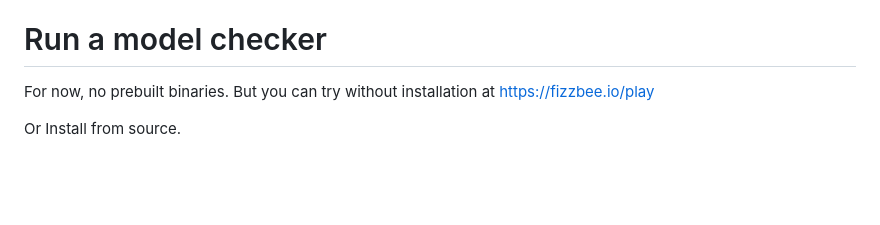
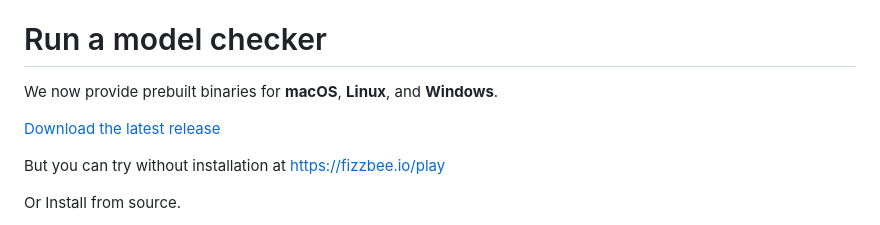
Before and after one commit to fizzbee-io/fizzbee, a Markdown page: README.md, the part around the change. Drawn GitHub-style; blank space fills up the shorter version.

Commit message:
added release binary info in readme

```diff
--- a/README.md
+++ b/README.md
@@ -9,7 +9,11 @@ If you are familiar with [TLA+](https://lamport.azurewebsites.net/tla/tla.html),
 [From TLA+ to Fizz](https://github.com/fizzbee-io/fizzbee/blob/main/docs/fizzbee-quick-start-for-tlaplus-users.md)
 
 # Run a model checker
-For now, no prebuilt binaries. But you can try without installation at https://fizzbee.io/play
+We now provide prebuilt binaries for **macOS**, **Linux**, and **Windows**.
+
+[Download the latest release](https://github.com/fizzbee-io/fizzbee/releases/tag/fizzbee-latest)
+
+But you can try without installation at https://fizzbee.io/play
 
 Or Install from source.
 - Bazel: You need bazel installed to build. [Bazelisk](https://github.com/bazelbuild/bazelisk?tab=readme-ov-file#installation) is the recommended way to use bazel. Rename the binary to bazel and put it part of your PATH.
```
